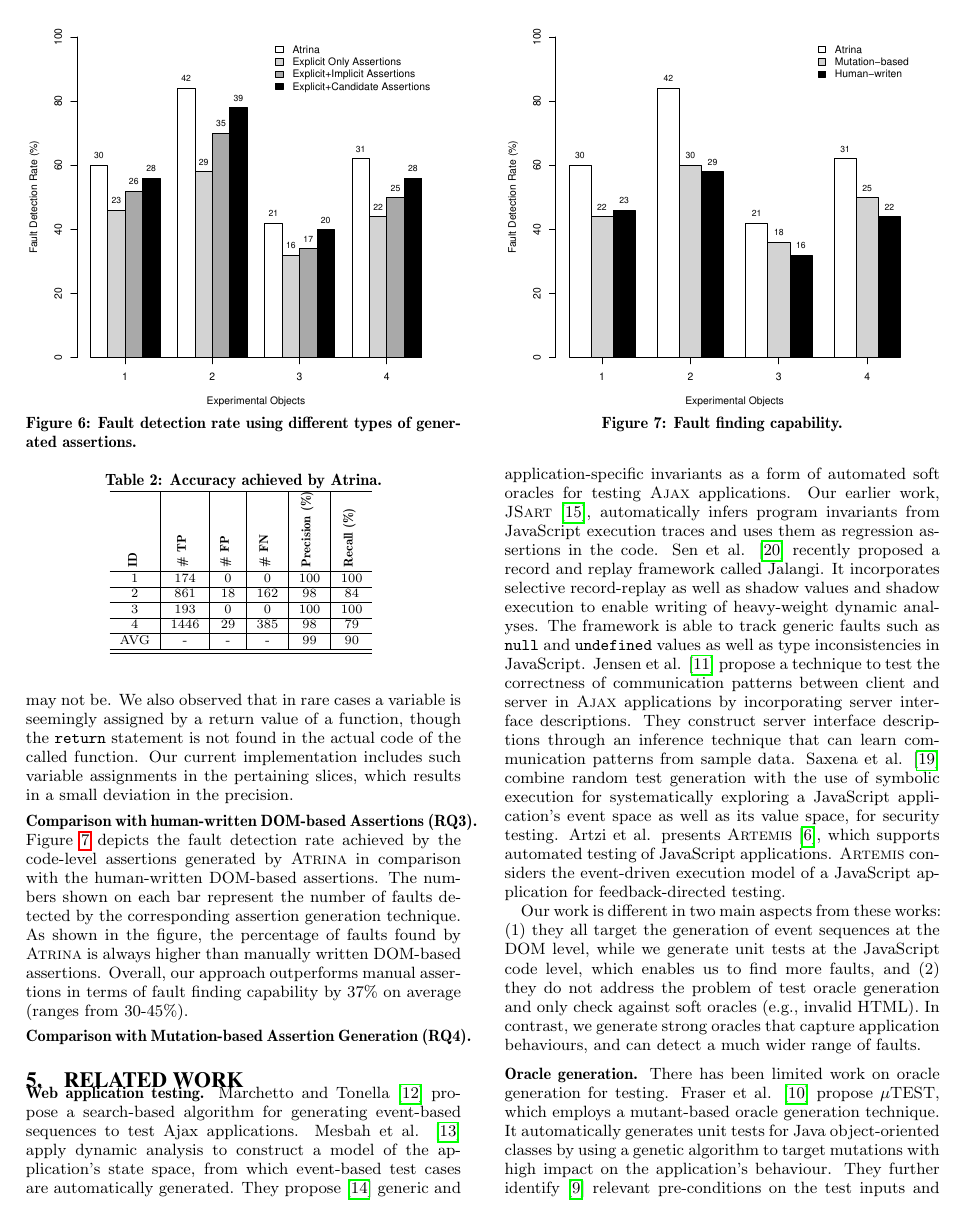
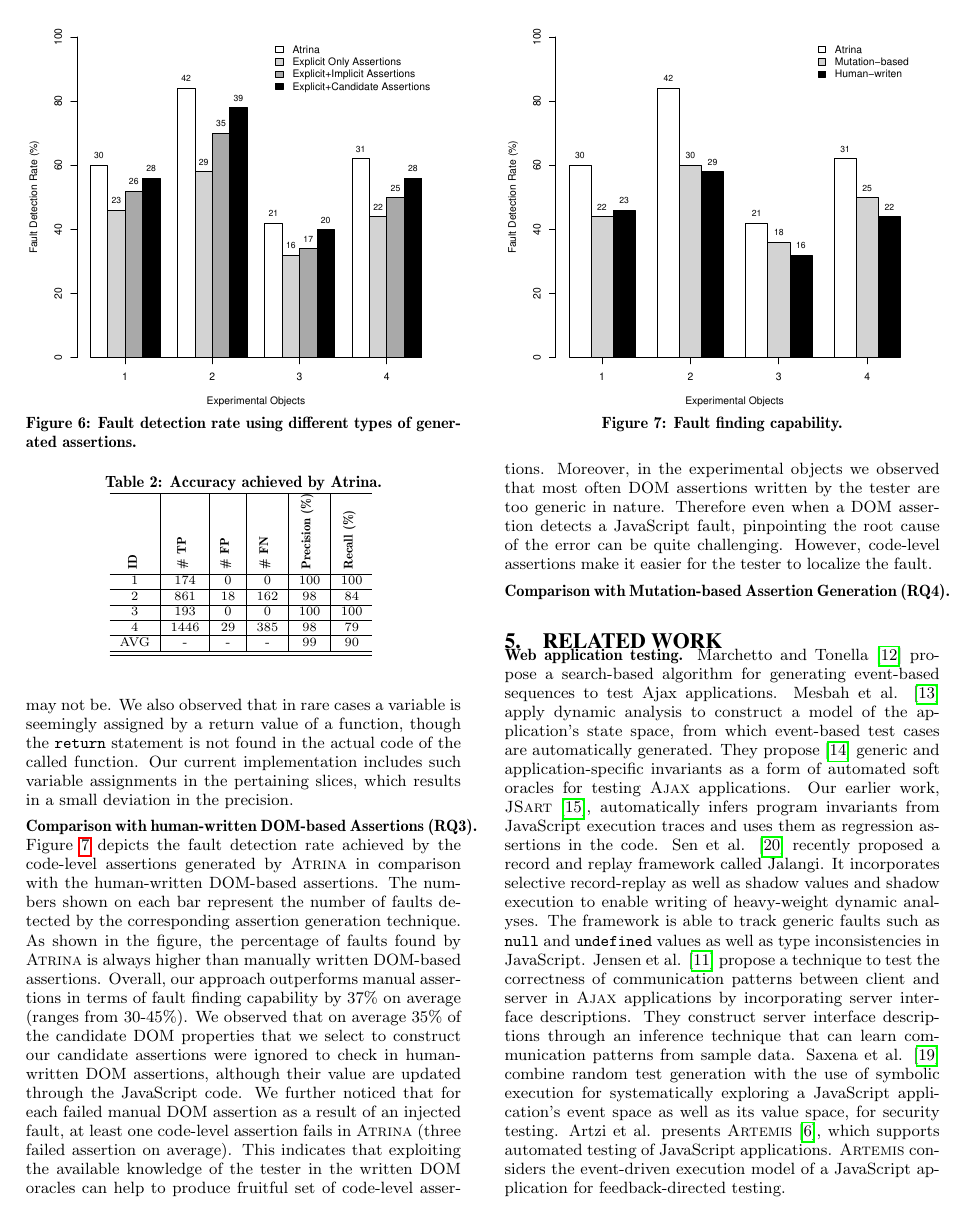
Before and after one commit to mirshokraie/papers, a LaTeX paper (unit-oracle-gen/paper.tex, which reads unit-oracle-gen/results.tex): page 8 of 9 before the commit and page 8 of 10 after it. Compiled offline with pdfLaTeX.

Commit message:
more on results

```diff
--- a/unit-oracle-gen/results.tex
+++ b/unit-oracle-gen/results.tex
@@ -19,7 +19,8 @@ The percentage of faults revealed by including only explicit assertions is alway
 We noticed that the lower recall rate obtained by \tool is mainly due to the use of third party libraries. Currently, we focus only on the application source code and do not consider libraries in our slicing technique. The underlying assumption is that faults are mainly originated from the application's code. The small deviation observed in precision is due to the functions, that are called but are not instrumented due to limitations in our current implementation. If the definition of a called function is not instrumented, we assume that the function call is related to our slice, while it may not be. We also observed that in rare cases a variable is seemingly assigned by a return value of a function, though the \code{return} statement is not found in the actual code of the called function. Our current implementation includes such variable assignments in the pertaining slices, which results in a small deviation in the precision.
 \input{accuracyTable}
 \headbf{Comparison with human-written DOM-based Assertions (RQ3)}
-\figref{barplot-faultDetectionRate} depicts the fault detection rate achieved by the code-level assertions generated by \tool in comparison with the human-written DOM-based assertions. The numbers shown on each bar represent the number of faults detected by the corresponding assertion generation technique. As shown in the figure, the percentage of faults found by \tool is always higher than manually written DOM-based assertions. Overall, our approach outperforms manual assertions in terms of fault finding capability by 37\% on average (ranges from 30-45\%).
+\figref{barplot-faultDetectionRate} depicts the fault detection rate achieved by the code-level assertions generated by \tool in comparison with the human-written DOM-based assertions. The numbers shown on each bar represent the number of faults detected by the corresponding assertion generation technique. As shown in the figure, the percentage of faults found by \tool is always higher than manually written DOM-based assertions. Overall, our approach outperforms manual assertions in terms of fault finding capability by 37\% on average (ranges from 30-45\%). We observed that on average 35\% of the candidate DOM properties that we select to construct our candidate assertions were ignored to check in human-written DOM assertions, although their value are updated through the \javascript code.
+We further noticed that for each failed manual DOM assertion as a result of an injected fault, at least one code-level assertion fails in \tool (three failed assertion on average). This indicates that exploiting the available knowledge of the tester in the written DOM oracles can help to produce fruitful set of code-level assertions. Moreover, in the experimental objects we observed that most often DOM assertions written by the tester are too generic in nature. Therefore even when a DOM assertion detects a \javascript fault, pinpointing the root cause of the error can be quite challenging. However, code-level assertions make it easier for the tester to localize the fault.
 \begin{figure}[!t]
   \centering
   \includegraphics[width=1\hsize]{r-scripts/barplot-faultDetectionRate}
```
